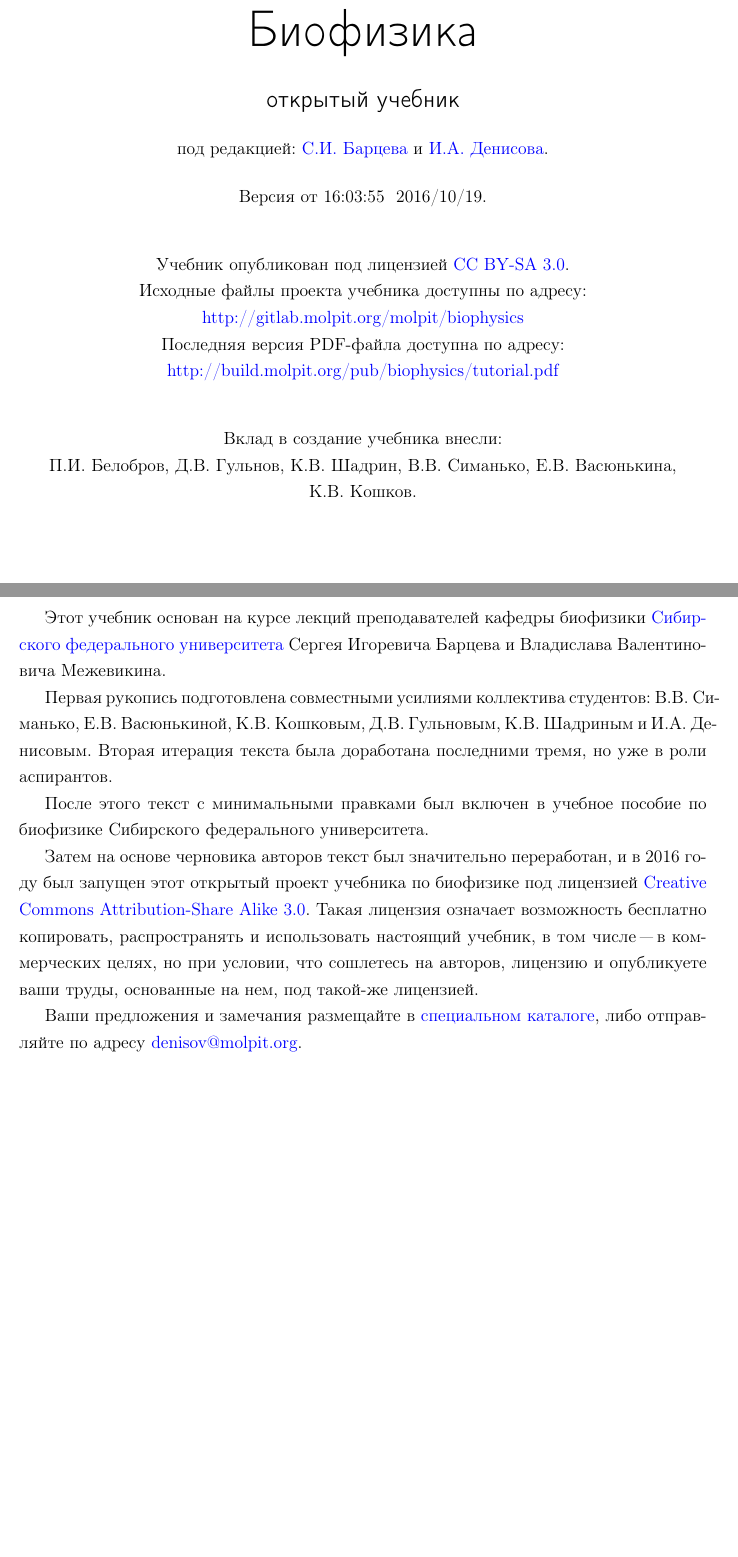
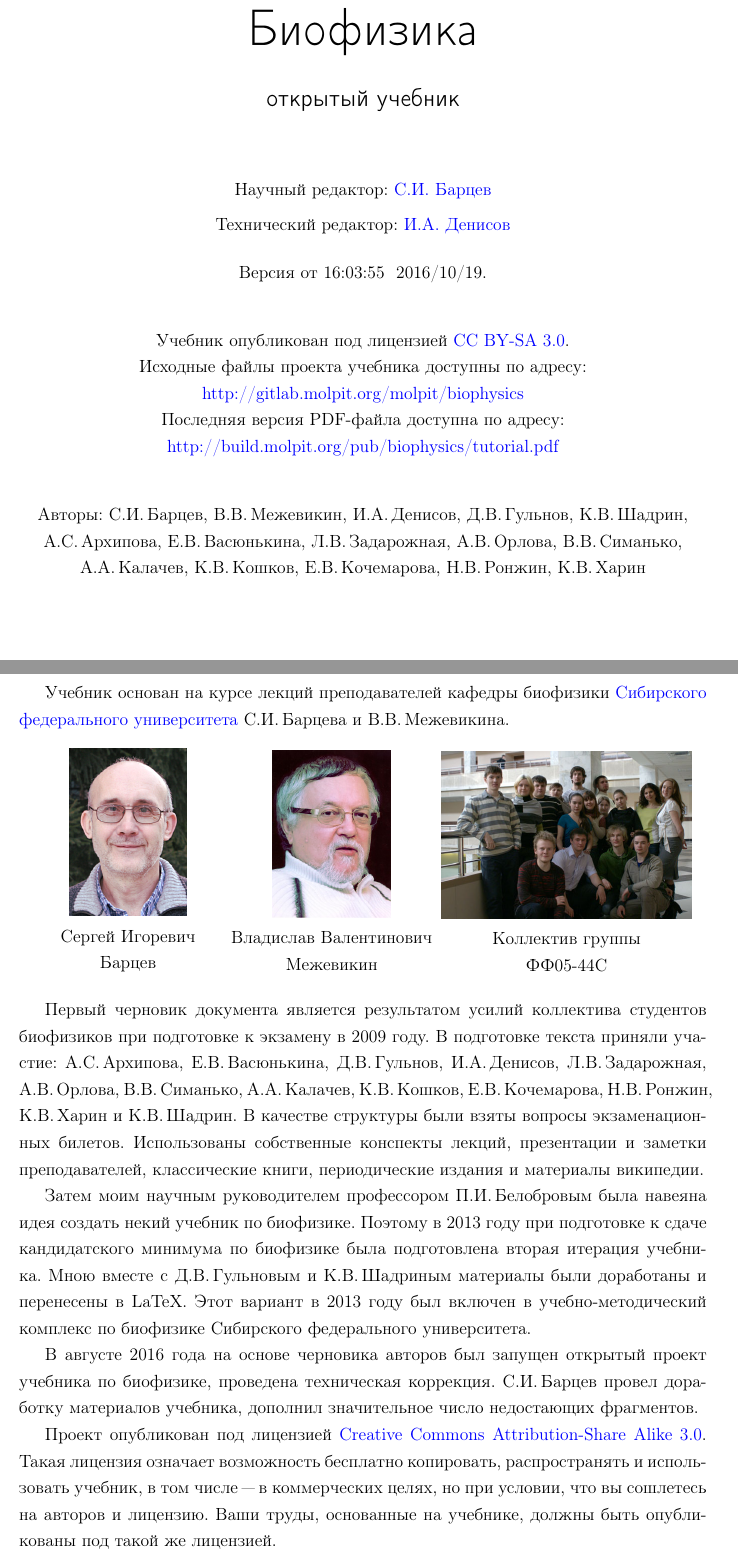
Before and after one commit to iadenisov/biophysics, a LaTeX book (tutorial.tex): two parts of pages 1 and 7 of 185 before the commit and two parts of pages 1 and 6 of 184 after it, joined at a grey line, cut so that both start at the same text, the shorter picture padded with empty space. Compiled offline with pdfLaTeX; a LaTeX package or settings file that is missing is left out.

Commit message:
доработано предисловие

```diff
--- a/tutorial.tex
+++ b/tutorial.tex
@@ -36,8 +36,11 @@
 \vspace{0.5cm}
 \Large{\textsf{открытый учебник}}
 
-\vspace{0.5cm}
-\normalsize{под редакцией: \href{mailto:bartsev@yandex.ru}{С.И.~Барцева} и \href{mailto:denisov@molpit.org}{И.А.~Денисова}.}
+\vspace{1.5cm}
+\normalsize{Научный редактор: \href{mailto:bartsev@yandex.ru?subject=Biophysics Tutorial}{С.И.~Барцев}}
+
+\vspace{0.2cm}
+\normalsize{Технический редактор: \href{mailto:denisov@molpit.org?subject=Biophysics Tutorial}{И.А.~Денисов}}
 
 \vspace{0.5cm}
 Версия от \currenttime ~ \today.
@@ -51,7 +54,7 @@
 \href{http://build.molpit.org/pub/biophysics/tutorial.pdf}{http://build.molpit.org/pub/biophysics/tutorial.pdf}
 
 \vspace{1cm}
-\normalsize{Вклад в создание учебника внесли:\\П.И.~Белобров, Д.В.~Гульнов, К.В.~Шадрин, В.В.~Симанько, Е.В.~Васюнькина, К.В.~Кошков.}
+\normalsize{Авторы: С.И.\,Барцев, В.В.\,Межевикин, И.А.\,Денисов, Д.В.\,Гульнов, К.В.\,Шадрин, А.С.\,Архипова, Е.В.\,Васюнькина, Л.В.\,Задарожная, А.В.\,Орлова, В.В.\,Симанько, А.А.\,Калачев, К.В.\,Кошков, Е.В.\,Кочемарова, Н.В.\,Ронжин, К.В.\,Харин}
 
 \vspace{\stretch{1}}%
 
@@ -65,12 +68,27 @@
 \section*{Предисловие}
 \addcontentsline{toc}{section}{Предисловие}
 
-Этот учебник основан на курсе лекций преподавателей кафедры биофизики \href{http://sfu-kras.ru}{Сибирского федерального университета} Сергея Игоревича Барцева и Владислава Валентиновича Межевикина.
-
-Первая рукопись подготовлена совместными усилиями коллектива студентов: В.В.~Симанько, Е.В.~Васюнькиной, К.В.~Кошковым, Д.В.~Гульновым, К.В.~Шадриным и И.А.~Денисовым. Вторая итерация текста была доработана последними тремя, но уже в роли аспирантов.
-
-После этого текст с минимальными правками был включен в учебное пособие по биофизике Сибирского федерального университета.
-
-Затем на основе черновика авторов текст был значительно переработан, и в 2016 году был запущен этот открытый проект учебника по биофизике под лицензией \href{https://creativecommons.org/licenses/by-sa/3.0}{Creative Commons Attribution-Share Alike 3.0}. Такая лицензия означает возможность бесплатно копировать, распространять и использовать настоящий учебник, в том числе "--- в коммерческих целях, но при условии, что сошлетесь на авторов, лицензию и опубликуете ваши труды, основанные на нем, под такой-же лицензией.
-
-Ваши предложения и замечания размещайте в \href{http://gitlab.molpit.org/molpit/biophysics/issues}{специальном каталоге}, либо отправляйте по адресу \href{mailto:denisov@molpit.org}{denisov@molpit.org}.
+Учебник основан на курсе лекций преподавателей кафедры биофизики \href{http://sfu-kras.ru}{Сибирского федерального университета} С.И.\,Барцева и В.В.\,Межевикина.
+\begin{figure}[ht]\center
+\begin{minipage}{4.5cm}\center
+\includegraphics[height=4cm]{figures/bartsev.png}\\
+{Сергей Игоревич\\Барцев}
+\end{minipage}
+\begin{minipage}{5cm}\center
+\includegraphics[height=4cm]{figures/mezhevikin.png}\\
+{Владислав Валентинович\\
+Межевикин}
+\end{minipage}
+\begin{minipage}{6cm}\center
+\includegraphics[height=4cm]{figures/ff0544s.jpg}\\
+Коллектив группы\\ФФ05-44С
+\end{minipage}
+\end{figure}
+
+Первый черновик документа является результатом усилий коллектива студентов биофизиков при подготовке к экзамену в 2009 году. В подготовке текста приняли участие: А.С.\,Архипова, Е.В.\,Васюнькина, Д.В.\,Гульнов, И.А.\,Денисов, Л.В.\,Задарожная, А.В.\,Орлова, В.В.\,Симанько, А.А.\,Калачев, К.В.\,Кошков, Е.В.\,Кочемарова, Н.В.\,Ронжин, К.В.\,Харин и К.В.\,Шадрин. В качестве структуры были взяты вопросы экзаменационных билетов. Использованы собственные конспекты лекций, презентации и заметки преподавателей, классические книги, периодические издания и материалы википедии.
+
+Затем моим научным руководителем профессором П.И.\,Белобровым была навеяна идея создать некий учебник по биофизике. Поэтому в 2013 году при подготовке к сдаче кандидатского минимума по биофизике была подготовлена вторая итерация учебника. Мною вместе с Д.В.\,Гульновым и К.В.\,Шадриным материалы были доработаны и перенесены в LaTeX. Этот вариант в 2013 году был включен в учебно-методический комплекс по биофизике Сибирского федерального университета.
+
+В августе 2016 года на основе черновика авторов был запущен открытый проект учебника по биофизике, проведена техническая коррекция. С.И.\,Барцев провел доработку материалов учебника, дополнил значительное число недостающих фрагментов.
+
+Проект опубликован под лицензией \href{https://creativecommons.org/licenses/by-sa/3.0}{Creative Commons Attribution-Share Alike 3.0}. Такая лицензия означает возможность бесплатно копировать, распространять и использовать учебник, в том числе "--- в коммерческих целях, но при условии, что вы сошлетесь на авторов и лицензию. Ваши труды, основанные на учебнике, должны быть опубликованы под такой же лицензией.
```
Also changed, not shown: figures/bartsev.png (added), figures/ff0544s.jpg (added), figures/mezhevikin.png (added), tutorial.tex (37 more changed lines).
